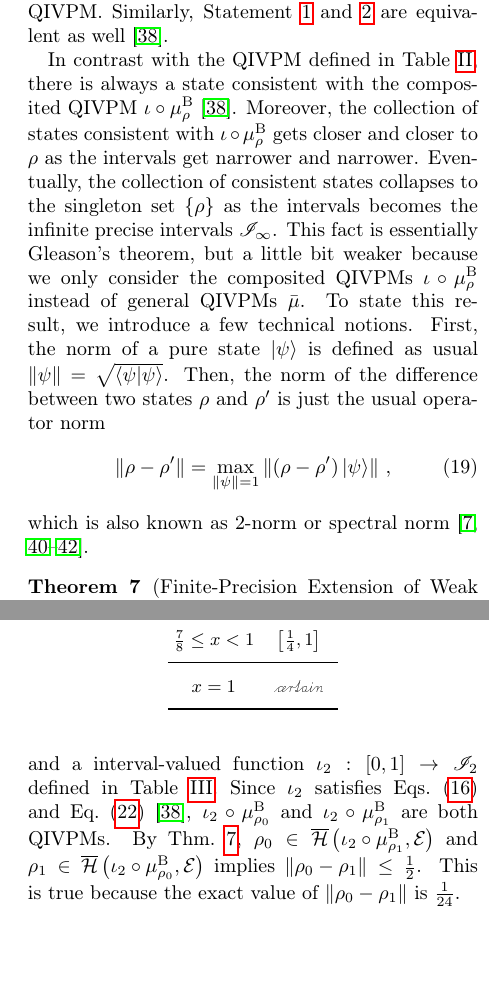
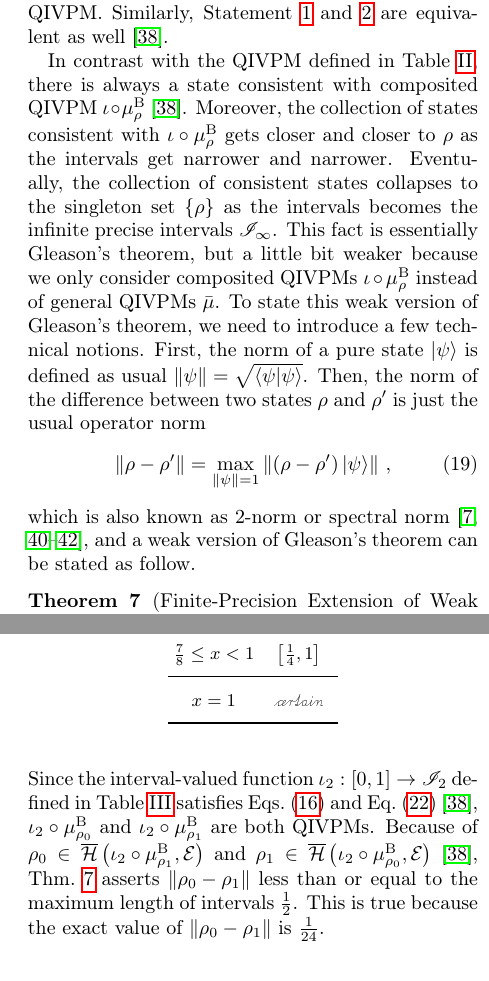
Before and after one commit to yuttai/Contextuality-and-Nonlocality-in-Discrete-Quantum-Theory, a LaTeX paper (prop_letter.tex): two parts of the columns of pages 9 and 10 of 11 before the commit and two parts of the columns of pages 9 and 10 of 12 after it, joined at a grey line, cut so that both start at the same text, the shorter picture padded with empty space. Compiled offline with pdfLaTeX.

Commit message:
prop_letter.tex \section{Born rule and Gleason's Theorem} Updating...

```diff
--- a/prop_letter.tex
+++ b/prop_letter.tex
@@ -1093,22 +1093,24 @@ if $\iota\circ\mu$ is always a QIVPM. Similarly, Statement~\ref{enu:iota-subject
 and \ref{enu:iota-mu-CIVPM} are equivalent as well~\citep{HOSTunpublished}.
 
 In contrast with the QIVPM defined in Table~\ref{tab:non-Born-QIVPM},
-there is always a state consistent with the composited QIVPM~$\iota\circ\mu_{\rho}^{\mathrm{B}}$~\citep{HOSTunpublished}.
+there is always a state consistent with composited QIVPM~$\iota\circ\mu_{\rho}^{\mathrm{B}}$~\citep{HOSTunpublished}.
 Moreover, the collection of states consistent with $\iota\circ\mu_{\rho}^{\mathrm{B}}$
 gets closer and closer to $\rho$ as the intervals get narrower and
 narrower. Eventually, the collection of consistent states collapses
 to the singleton set~$\left\{ \rho\right\} $ as the intervals becomes
 the infinite precise intervals~$\mathscr{I}_{\infty}$. This fact
 is essentially Gleason's theorem, but a little bit weaker because
-we only consider the composited QIVPMs~$\iota\circ\mu_{\rho}^{\mathrm{B}}$
-instead of general QIVPMs~$\bar{\mu}$. To state this result, we
-introduce a few technical notions. First, the norm of a pure state~$\ket{\psi}$
-is defined as usual $\left\Vert \psi\right\Vert =\sqrt{\ip{\psi}{\psi}}$.
-Then, the norm of the difference between two states~$\rho$ and $\rho'$
-is just the usual operator norm
+we only consider composited QIVPMs~$\iota\circ\mu_{\rho}^{\mathrm{B}}$
+instead of general QIVPMs~$\bar{\mu}$. To state this weak version
+of Gleason's theorem, we need to introduce a few technical notions.
+First, the norm of a pure state~$\ket{\psi}$ is defined as usual
+$\left\Vert \psi\right\Vert =\sqrt{\ip{\psi}{\psi}}$. Then, the norm
+of the difference between two states~$\rho$ and $\rho'$ is just
+the usual operator norm
 \begin{equation}
 \left\Vert \rho-\rho'\right\Vert =\max_{\left\Vert \psi\right\Vert =1}\left\Vert \left(\rho-\rho'\right)\ket{\psi}\right\Vert \,,
 \end{equation}
-which is also known as $2$-norm or spectral norm~\citep{RobertsVarberg1973,peres1995quantum,GolubVanLoan1996,Foucart2012}.
+which is also known as $2$-norm or spectral norm~\citep{RobertsVarberg1973,peres1995quantum,GolubVanLoan1996,Foucart2012},
+and a weak version of Gleason's theorem can be stated as follow.
 
 \begin{thm}[Finite-Precision Extension of Weak Gleason's theorem]\label{thm:Finite-precision-Gleason}Consider
@@ -1186,7 +1187,9 @@ a set of intervals
 \end{aligned}
 \end{equation}
-and a interval-valued function~$\iota_{2}:\left[0,1\right]\rightarrow\mathscr{I}_{2}$
-defined in Table~\ref{tab:I_2}.
+Since the interval-valued function~$\iota_{2}:\left[0,1\right]\rightarrow\mathscr{I}_{2}$
+defined in Table~\ref{tab:I_2} satisfies Eqs.~(\ref{eq:iota-constraints})
+and Eq.~(\ref{eq:iota-add})~\citep{HOSTunpublished}, $\iota_{2}\circ\mu_{\rho_{0}}^{\mathrm{B}}$
+and $\iota_{2}\circ\mu_{\rho_{1}}^{\mathrm{B}}$ are both QIVPMs.
 \begin{table}
 \caption{\label{tab:I_2}A interval-valued function~$\iota_{2}:\left[0,1\right]\rightarrow\mathscr{I}_{2}$.}
 \centering{}%
@@ -1219,12 +1222,10 @@ $x=1$ & $\necess$\tabularnewline\addlinespace
 \bottomrule
 \end{tabular}
 \end{table}
-Since $\iota_{2}$ satisfies Eqs.~(\ref{eq:iota-constraints}) and
-Eq.~(\ref{eq:iota-add})~\citep{HOSTunpublished}, $\iota_{2}\circ\mu_{\rho_{0}}^{\mathrm{B}}$
-and $\iota_{2}\circ\mu_{\rho_{1}}^{\mathrm{B}}$ are both QIVPMs.
-By Thm.~\ref{thm:Finite-precision-Gleason}, $\rho_{0}\in\coreBorn\left(\iota_{2}\circ\mu_{\rho_{1}}^{\mathrm{B}},\events\right)$
-and $\rho_{1}\in\coreBorn\left(\iota_{2}\circ\mu_{\rho_{0}}^{\mathrm{B}},\events\right)$
-implies $\left\Vert \rho_{0}-\rho_{1}\right\Vert \le\frac{1}{2}$.
+Because of $\rho_{0}\in\coreBorn\left(\iota_{2}\circ\mu_{\rho_{1}}^{\mathrm{B}},\events\right)$
+and $\rho_{1}\in\coreBorn\left(\iota_{2}\circ\mu_{\rho_{0}}^{\mathrm{B}},\events\right)$~\citep{HOSTunpublished},
+Thm.~\ref{thm:Finite-precision-Gleason} asserts $\left\Vert \rho_{0}-\rho_{1}\right\Vert $
+less than or equal to the maximum length of intervals $\frac{1}{2}$.
 This is true because the exact value of $\left\Vert \rho_{0}-\rho_{1}\right\Vert $
 is $\frac{1}{24}$.
 
```
Also changed, not shown: prop_letter.tex (17 more changed lines), 1 other file.
